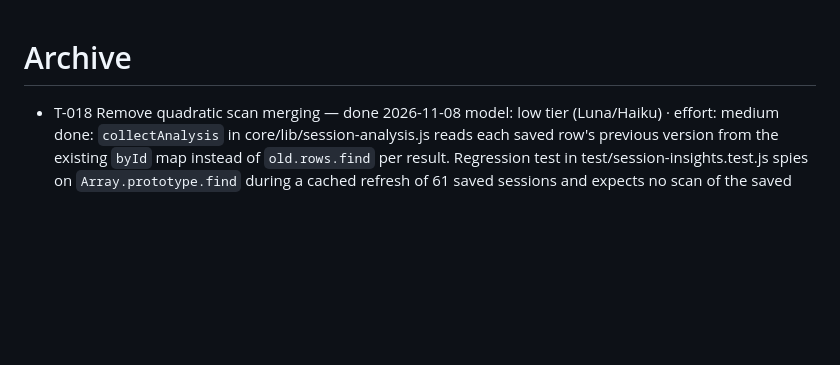
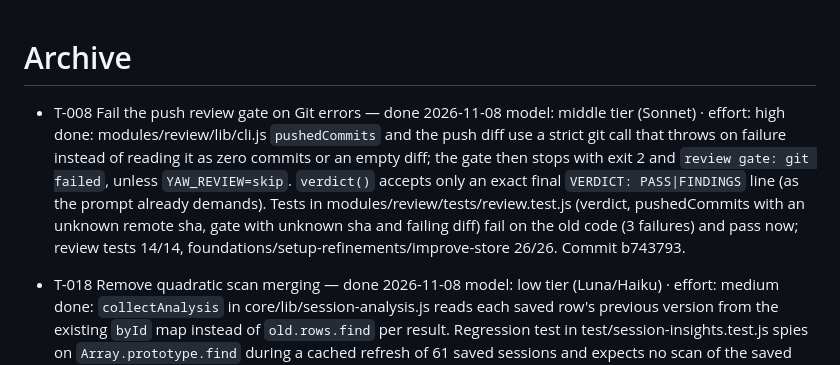
Before and after one commit to nickyreinert/yaw, a Markdown page: TASKS.archive.md, the part around the change. Drawn GitHub-style; blank space fills up the shorter version.

Commit message:
Archive T-008
Claude-Session: https://claude.ai/code/session_01V61K6dDWj4emGkaUNLjt2S

```diff
--- a/TASKS.archive.md
+++ b/TASKS.archive.md
@@ -1,4 +1,8 @@
 # Archive
+
+- T-008 Fail the push review gate on Git errors — done 2026-11-08
+  model: middle tier (Sonnet) · effort: high
+  done: modules/review/lib/cli.js `pushedCommits` and the push diff use a strict git call that throws on failure instead of reading it as zero commits or an empty diff; the gate then stops with exit 2 and `review gate: git failed`, unless `YAW_REVIEW=skip`. `verdict()` accepts only an exact final `VERDICT: PASS|FINDINGS` line (as the prompt already demands). Tests in modules/review/tests/review.test.js (verdict, pushedCommits with an unknown remote sha, gate with unknown sha and failing diff) fail on the old code (3 failures) and pass now; review tests 14/14, foundations/setup-refinements/improve-store 26/26. Commit b743793.
 
 - T-018 Remove quadratic scan merging — done 2026-11-08
   model: low tier (Luna/Haiku) · effort: medium
```
Also changed, not shown: TASKS.md (+0 -5 lines).
